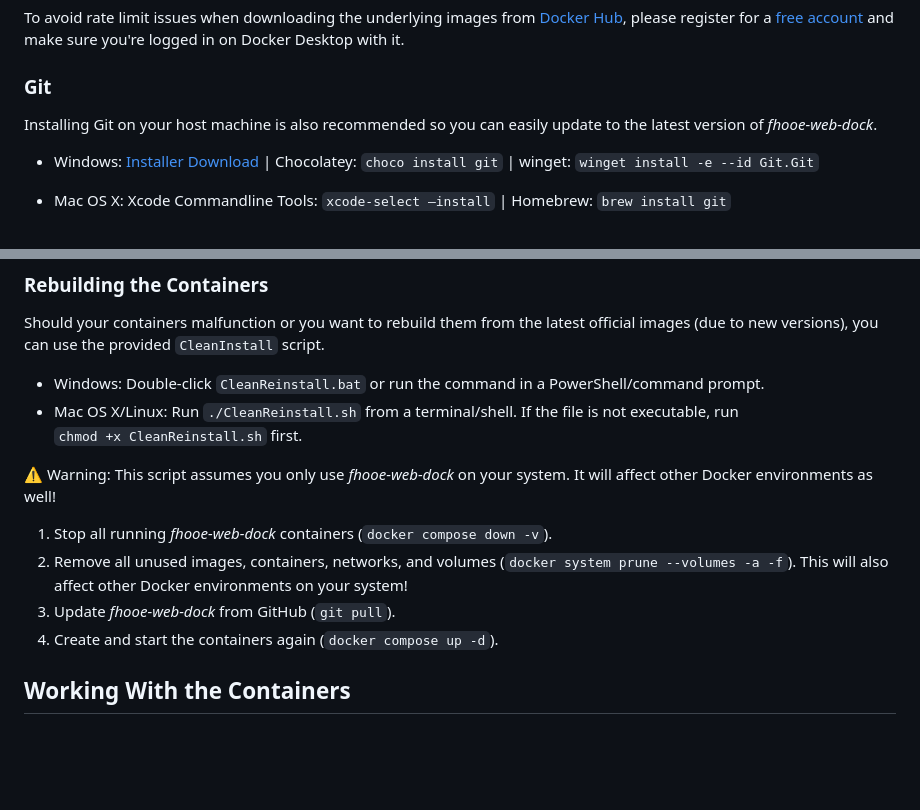
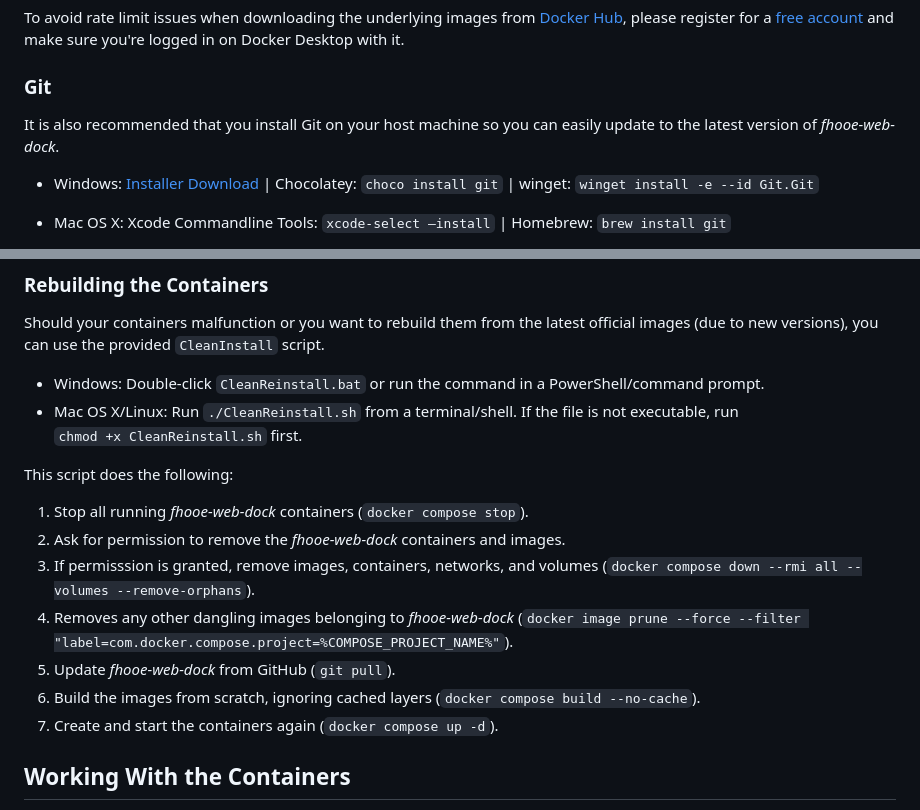
Before and after one commit to Digital-Media/fhooe-web-dock, a Markdown page: README.md, 2 parts joined by grey strips. Drawn GitHub-style; blank space fills up the shorter version.

Commit message:
Updated README.md
Reflect changes in the CleanReinstall scripts

```diff
--- a/README.md
+++ b/README.md
@@ -22,7 +22,7 @@ To avoid rate limit issues when downloading the underlying images from [Docker H
 
 ### Git
 
-Installing Git on your host machine is also recommended so you can easily update to the latest version of *fhooe-web-dock*.
+It is also recommended that you install Git on your host machine so you can easily update to the latest version of *fhooe-web-dock*.
 
 - Windows: [Installer Download](https://gitforwindows.org/) | Chocolatey: `choco install git` | winget: `winget install -e --id Git.Git`
 
@@ -65,12 +65,15 @@ Should your containers malfunction or you want to rebuild them from the latest o
 - Windows: Double-click `CleanReinstall.bat` or run the command in a PowerShell/command prompt.
 - Mac OS X/Linux: Run `./CleanReinstall.sh` from a terminal/shell. If the file is not executable, run `chmod +x CleanReinstall.sh` first.
 
-:warning: Warning: This script assumes you only use *fhooe-web-dock* on your system. It will affect other Docker environments as well!
+This script does the following:
 
-1. Stop all running *fhooe-web-dock* containers (`docker compose down -v`).
-2. Remove all unused images, containers, networks, and volumes (`docker system prune --volumes -a -f`). This will also affect other Docker environments on your system!
-3. Update *fhooe-web-dock* from GitHub (`git pull`).
-4. Create and start the containers again (`docker compose up -d`).
+1. Stop all running *fhooe-web-dock* containers (`docker compose stop`).
+2. Ask for permission to remove the *fhooe-web-dock* containers and images.
+3. If permisssion is granted, remove images, containers, networks, and volumes (`docker compose down --rmi all --volumes --remove-orphans`).
+4. Removes any other dangling images belonging to *fhooe-web-dock* (`docker image prune --force --filter "label=com.docker.compose.project=%COMPOSE_PROJECT_NAME%"`).
+5. Update *fhooe-web-dock* from GitHub (`git pull`).
+6. Build the images from scratch, ignoring cached layers (`docker compose build --no-cache`).
+7. Create and start the containers again (`docker compose up -d`).
 
 ## Working With the Containers
 
```
